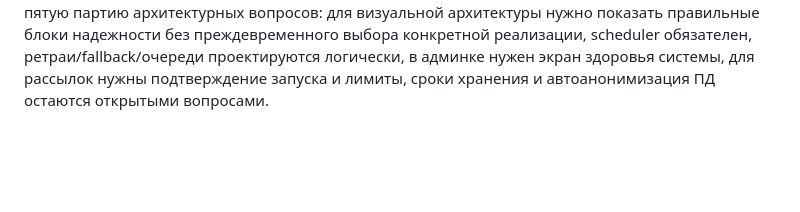
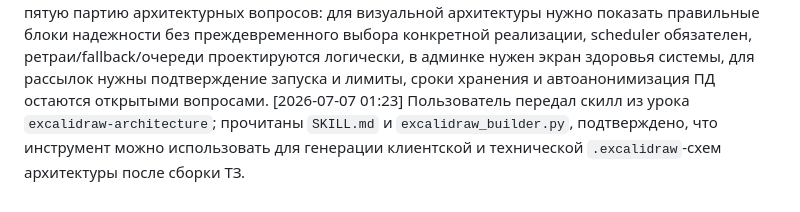
Before and after one commit to vlad495-commits/moroz-i-solntse-bot, a Markdown page: changelog.md, the part around the change. Rendered like a GitHub page; blank space fills up the shorter version.

Commit message:
docs: зафиксирован excalidraw skill для архитектуры

```diff
--- a/changelog.md
+++ b/changelog.md
@@ -77,3 +77,4 @@
 [2026-07-07 01:03] Пользователь отдельно напомнил учитывать в ТЗ и архитектуре все принципы из приложенного конспекта/презентации: уточняющие вопросы, детерминированные сценарии, роутер, буфер сообщений, безопасность, эвалы, scheduler, платежи, эскалации и админку.
 [2026-07-07 01:10] Получены ответы пользователя на четвертую партию архитектурных вопросов: для голосовых планируется Yandex SpeechKit, при ошибке транскрибации бот просит написать текстом, оплата ЮKassa предлагается после создания записи как опциональный вариант, покупки курсов/депозитов/сертификатов фиксируются в БД и уведомляют администратора, при возможности синхронизируются с YCLIENTS, ручные рассылки запускаются из админки, согласия на ПД и рассылки показываются отдельно, guardrails проектируются перед каждым LLM-вызовом, все ПД маскируются перед внешней LLM, при неуверенности бот честно сообщает об уточнении и создает эскалацию.
 [2026-07-07 01:18] Получены ответы пользователя на пятую партию архитектурных вопросов: для визуальной архитектуры нужно показать правильные блоки надежности без преждевременного выбора конкретной реализации, scheduler обязателен, ретраи/fallback/очереди проектируются логически, в админке нужен экран здоровья системы, для рассылок нужны подтверждение запуска и лимиты, сроки хранения и автоанонимизация ПД остаются открытыми вопросами.
+[2026-07-07 01:23] Пользователь передал скилл из урока `excalidraw-architecture`; прочитаны `SKILL.md` и `excalidraw_builder.py`, подтверждено, что инструмент можно использовать для генерации клиентской и технической `.excalidraw`-схем архитектуры после сборки ТЗ.
```
